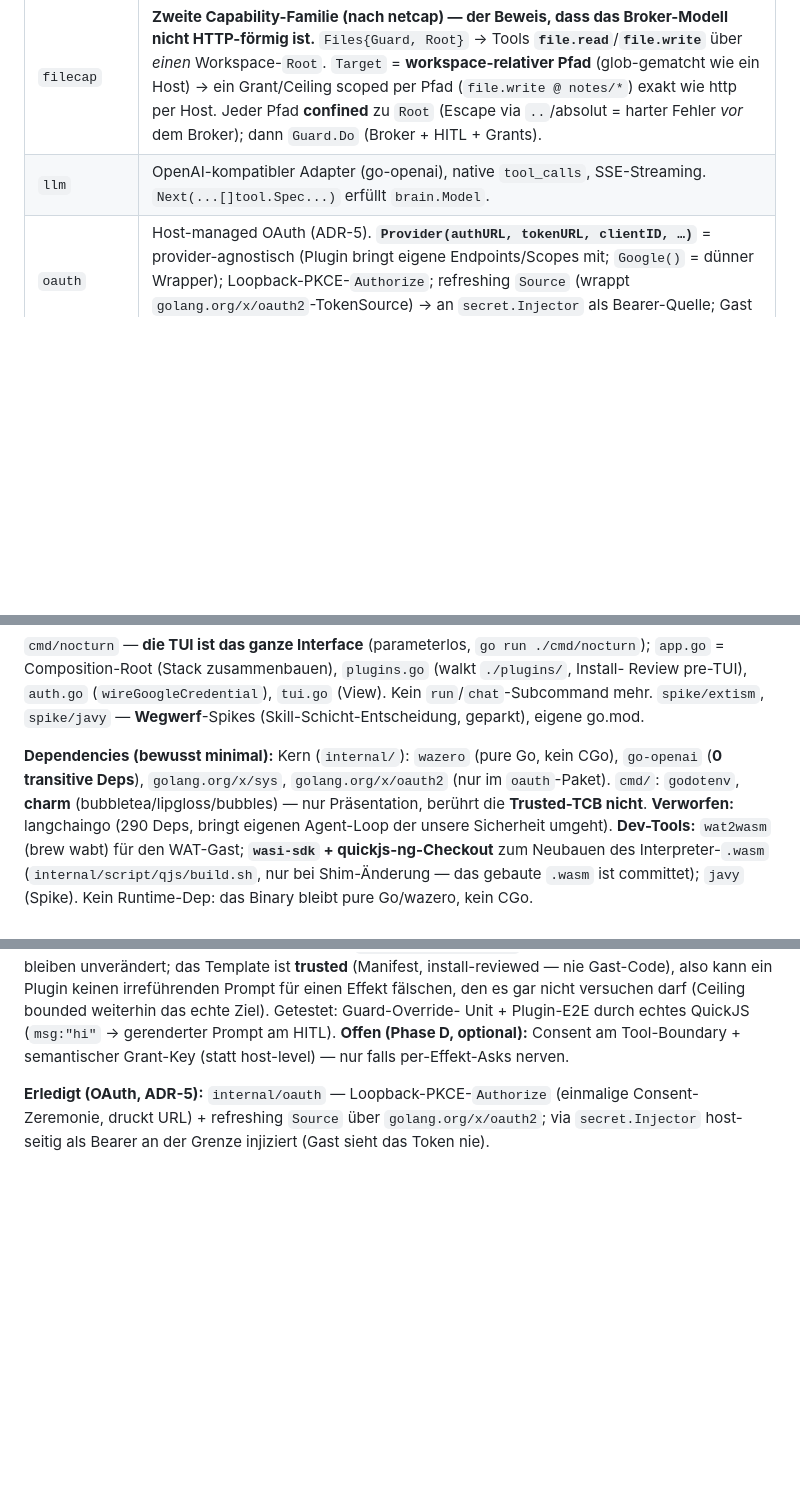
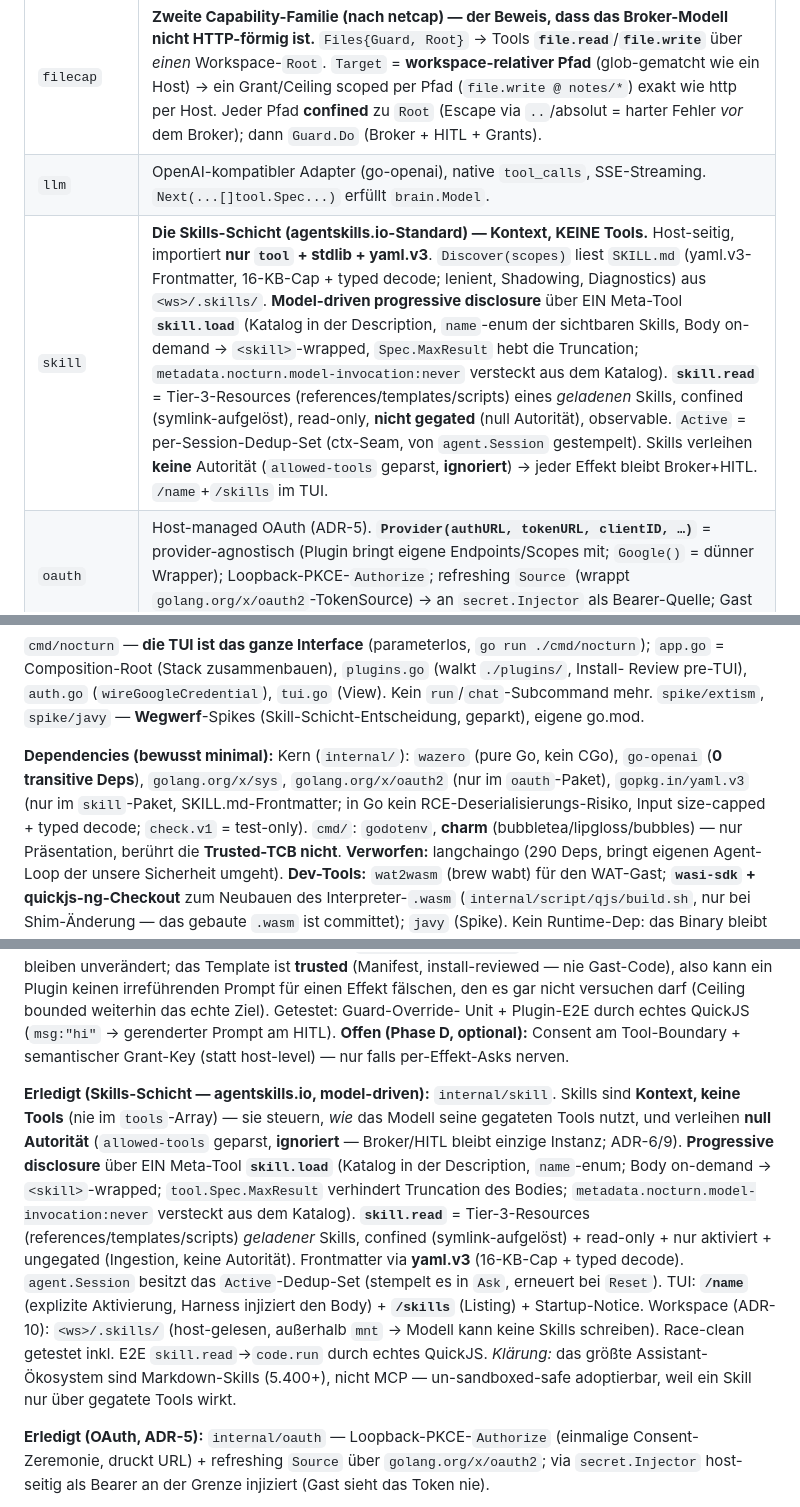
Before and after one commit to efuturetoday/nocturn, a Markdown page: CLAUDE.md, 3 parts joined by grey strips. Rendered like a GitHub page; blank space fills up the shorter version.

Commit message:
docs: skill layer in CLAUDE.md (package map, status, yaml.v3 dep)
Co-Authored-By: Claude Opus 4.8 (1M context) <noreply@anthropic.com>

```diff
--- a/CLAUDE.md
+++ b/CLAUDE.md
@@ -138,6 +138,7 @@ getestet, bevor die nächste kam:
 | `plugin` | **Sandboxed Ersatz für MCP-Server.** Artefakt (`plugin.js` auf dem geteilten QuickJS **oder** `plugin.wasm`) + Sidecar `plugin.json` (`Manifest`: `tools[]`, `requires[]`=Ceiling, `credentials[]`; `Validate()` fail-closed; `Load(dir)` **ohne** Ausführung). `Plugin.Tools()` → namespaced `<name>.<tool>` in die geteilte `tool.Registry`; **stateless** (frische Sandbox-Instanz pro Call, Cross-Call-State via `/work`). `runGuest` stempelt das **Plugin-Ceiling** in ctx (**einzige** Stelle, `SECURITY:`-Kommentar) → Effekte hart auf `requires` begrenzt; leeres Manifest = deny-all. `Host.Install`/`Uninstall` (eine HITL-Freigabe der Decke, **keine** Effekt-Grants; Uninstall lässt Context-Grants leben). **Semantisches HITL-Wording:** `ToolDecl.intent` = install-reviewtes Template (`{feld}`-Platzhalter aus den Args); der Host rendert es (`renderIntent`) + stempelt `gateway.WithIntent` → der Guard zeigt *„Send email to x@a"* statt Transport. Nur Wording — die gegatete `(capability, target)` bleibt; das Template ist trusted (Manifest, kein Gast-Code). |
 | `filecap` | **Zweite Capability-Familie (nach netcap) — der Beweis, dass das Broker-Modell nicht HTTP-förmig ist.** `Files{Guard, Root}` → Tools **`file.read`**/**`file.write`** über *einen* Workspace-`Root`. `Target` = **workspace-relativer Pfad** (glob-gematcht wie ein Host) → ein Grant/Ceiling scoped per Pfad (`file.write @ notes/*`) exakt wie http per Host. Jeder Pfad **confined** zu `Root` (Escape via `..`/absolut = harter Fehler *vor* dem Broker); dann `Guard.Do` (Broker + HITL + Grants). |
 | `llm` | OpenAI-kompatibler Adapter (go-openai), native `tool_calls`, SSE-Streaming. `Next(...[]tool.Spec...)` erfüllt `brain.Model`. |
+| `skill` | **Die Skills-Schicht (agentskills.io-Standard) — Kontext, KEINE Tools.** Host-seitig, importiert **nur `tool` + stdlib + yaml.v3**. `Discover(scopes)` liest `SKILL.md` (yaml.v3-Frontmatter, 16-KB-Cap + typed decode; lenient, Shadowing, Diagnostics) aus `<ws>/.skills/`. **Model-driven progressive disclosure** über EIN Meta-Tool **`skill.load`** (Katalog in der Description, `name`-enum der sichtbaren Skills, Body on-demand → `<skill>`-wrapped, `Spec.MaxResult` hebt die Truncation; `metadata.nocturn.model-invocation:never` versteckt aus dem Katalog). **`skill.read`** = Tier-3-Resources (references/templates/scripts) eines *geladenen* Skills, confined (symlink-aufgelöst), read-only, **nicht gegated** (null Autorität), observable. `Active` = per-Session-Dedup-Set (ctx-Seam, von `agent.Session` gestempelt). Skills verleihen **keine** Autorität (`allowed-tools` geparst, **ignoriert**) → jeder Effekt bleibt Broker+HITL. `/name`+`/skills` im TUI. |
 | `oauth` | Host-managed OAuth (ADR-5). **`Provider(authURL, tokenURL, clientID, …)`** = provider-agnostisch (Plugin bringt eigene Endpoints/Scopes mit; `Google()` = dünner Wrapper); Loopback-PKCE-`Authorize`; refreshing `Source` (wrappt `golang.org/x/oauth2`-TokenSource) → an `secret.Injector` als Bearer-Quelle; Gast sieht das Token nie. |
 | `agent` | **Session-Lifecycle-Owner.** `Session` bündelt `brain.Conversation` + geteilten `gateway.Guard` + geteilte `EpochRegistry` + die eigene **`capability.Grants`** + `GrantStore`. `Ask` stempelt die Grants via `capability.WithGrants` (+ optional Workspace-`Ceiling`) in ctx; `Reset` schließt die Epoche (widerruft Session-Grants), öffnet frische Grants+Conversation (`always`-Grants überleben); `Close` schließt die Epoche. Enthält **`GrantsStore`** (file-backed `capability.GrantStore`, `<config>/nocturn/grants.json`, 0600; ehem. in `gateway`). |
 
@@ -148,7 +149,9 @@ Review pre-TUI), `auth.go` (`wireGoogleCredential`), `tui.go` (View). Kein `run`
 
 **Dependencies (bewusst minimal):** Kern (`internal/`): `wazero` (pure Go, kein
 CGo), `go-openai` (**0 transitive Deps**), `golang.org/x/sys`, `golang.org/x/oauth2`
-(nur im `oauth`-Paket). `cmd/`: `godotenv`, **charm** (bubbletea/lipgloss/bubbles) — nur
+(nur im `oauth`-Paket), `gopkg.in/yaml.v3` (nur im `skill`-Paket, SKILL.md-Frontmatter;
+in Go kein RCE-Deserialisierungs-Risiko, Input size-capped + typed decode; `check.v1`
+= test-only). `cmd/`: `godotenv`, **charm** (bubbletea/lipgloss/bubbles) — nur
 Präsentation, berührt die **Trusted-TCB nicht**. **Verworfen:** langchaingo (290 Deps,
 bringt eigenen Agent-Loop der unsere Sicherheit umgeht).
 **Dev-Tools:** `wat2wasm` (brew wabt) für den WAT-Gast; **`wasi-sdk` + quickjs-ng-Checkout** zum Neubauen des Interpreter-`.wasm` (`internal/script/qjs/build.sh`, nur bei Shim-Änderung — das gebaute `.wasm` ist committet); `javy` (Spike). Kein Runtime-Dep: das Binary bleibt pure Go/wazero, kein CGo.
@@ -407,6 +410,21 @@ liest *„Send hi to the example API"* statt *„http.write api.example.com"*. *
 fälschen, den es gar nicht versuchen darf (Ceiling bounded weiterhin das echte Ziel). Getestet: Guard-Override-
 Unit + Plugin-E2E durch echtes QuickJS (`msg:"hi"` → gerenderter Prompt am HITL). **Offen (Phase D, optional):**
 Consent am Tool-Boundary + semantischer Grant-Key (statt host-level) — nur falls per-Effekt-Asks nerven.
+
+**Erledigt (Skills-Schicht — agentskills.io, model-driven):** `internal/skill`. Skills sind
+**Kontext, keine Tools** (nie im `tools`-Array) — sie steuern, *wie* das Modell seine gegateten Tools
+nutzt, und verleihen **null Autorität** (`allowed-tools` geparst, **ignoriert** — Broker/HITL bleibt
+einzige Instanz; ADR-6/9). **Progressive disclosure** über EIN Meta-Tool **`skill.load`** (Katalog in
+der Description, `name`-enum; Body on-demand → `<skill>`-wrapped; `tool.Spec.MaxResult` verhindert
+Truncation des Bodies; `metadata.nocturn.model-invocation:never` versteckt aus dem Katalog).
+**`skill.read`** = Tier-3-Resources (references/templates/scripts) *geladener* Skills, confined
+(symlink-aufgelöst) + read-only + nur aktiviert + ungegated (Ingestion, keine Autorität). Frontmatter
+via **yaml.v3** (16-KB-Cap + typed decode). `agent.Session` besitzt das `Active`-Dedup-Set (stempelt es
+in `Ask`, erneuert bei `Reset`). TUI: **`/name`** (explizite Aktivierung, Harness injiziert den Body) +
+**`/skills`** (Listing) + Startup-Notice. Workspace (ADR-10): `<ws>/.skills/` (host-gelesen, außerhalb
+`mnt` → Modell kann keine Skills schreiben). Race-clean getestet inkl. E2E `skill.read`→`code.run` durch
+echtes QuickJS. *Klärung:* das größte Assistant-Ökosystem sind Markdown-Skills (5.400+), nicht MCP —
+un-sandboxed-safe adoptierbar, weil ein Skill nur über gegatete Tools wirkt.
 
 **Erledigt (OAuth, ADR-5):** `internal/oauth` — Loopback-PKCE-`Authorize` (einmalige Consent-
 Zeremonie, druckt URL) + refreshing `Source` über `golang.org/x/oauth2`; via `secret.Injector`
```
